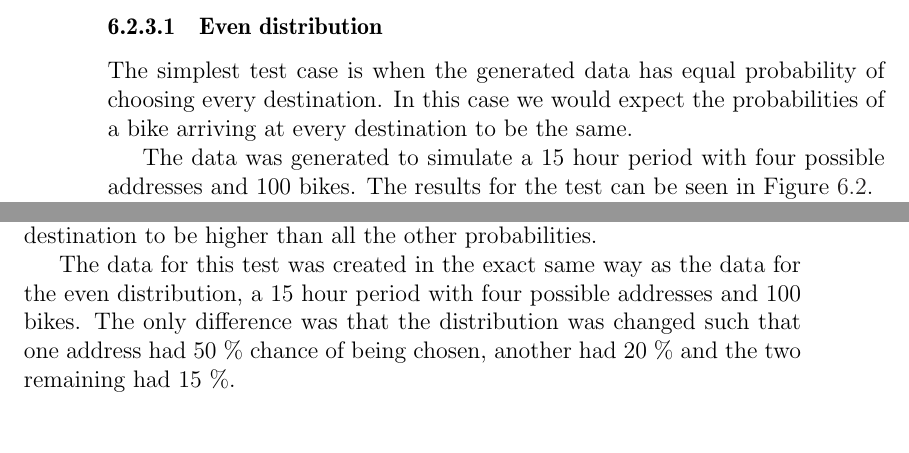
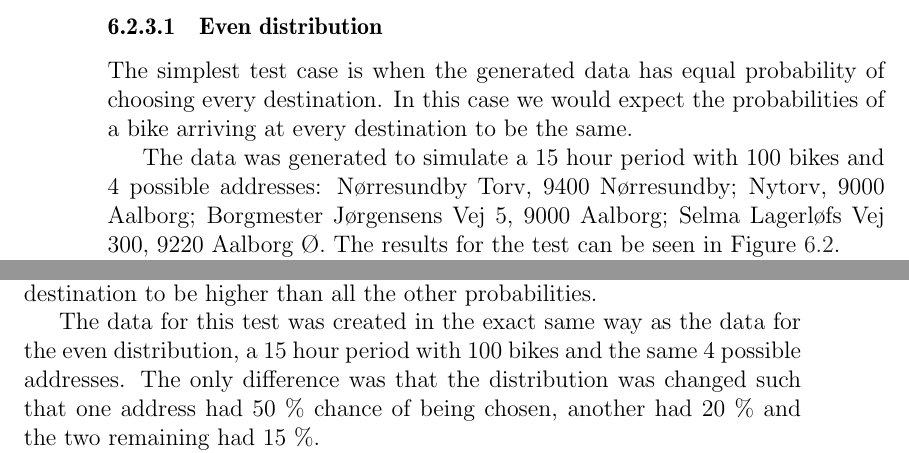
Before and after one commit to sw701e14/report, a LaTeX thesis (main.tex, which reads content/integration_test.tex): two parts of pages 56 and 57 of 73, joined at a grey line, cut so that both start at the same text, the shorter picture padded with empty space. Compiled offline with pdfLaTeX; a LaTeX package or settings file that is missing is left out.

Commit message:
Added addresses to predictions test

```diff
--- a/content/integration_test.tex
+++ b/content/integration_test.tex
@@ -93,7 +93,7 @@ The number in $ (d_1,h_2) $ indicates the probability in percentages of transiti
 The simplest test case is when the generated data has equal probability of choosing every destination.
 In this case we would expect the probabilities of a bike arriving at every destination to be the same.
 
-The data was generated to simulate a 15 hour period with four possible addresses and 100 bikes.
+The data was generated to simulate a 15 hour period with 100 bikes and 4 possible addresses: Nørresundby Torv, 9400 Nørresundby; Nytorv, 9000 Aalborg; Borgmester Jørgensens Vej 5, 9000 Aalborg; Selma Lagerløfs Vej 300, 9220 Aalborg Ø.
 The results for the test can be seen in \Cref{test_even}.
 
 In the result it is seen that some inaccuracies have occurred since there are some entries with values that, although very low, are not zero as expected.
@@ -171,7 +171,7 @@ Jeg tænker at vi bare kan skrive ''this is a reasonable result and one would ex
 Another test case is to weight one destination higher than the others.
 In this case we would expect the probability of a bike arriving at this particular destination to be higher than all the other probabilities.
 
-The data for this test was created in the exact same way as the data for the even distribution, a 15 hour period with four possible addresses and 100 bikes.
+The data for this test was created in the exact same way as the data for the even distribution, a 15 hour period with 100 bikes and the same 4 possible addresses.
 The only difference was that the distribution was changed such that one address had 50 \% chance of being chosen, another had 20 \% and the two remaining had 15 \%.
 
 
```
